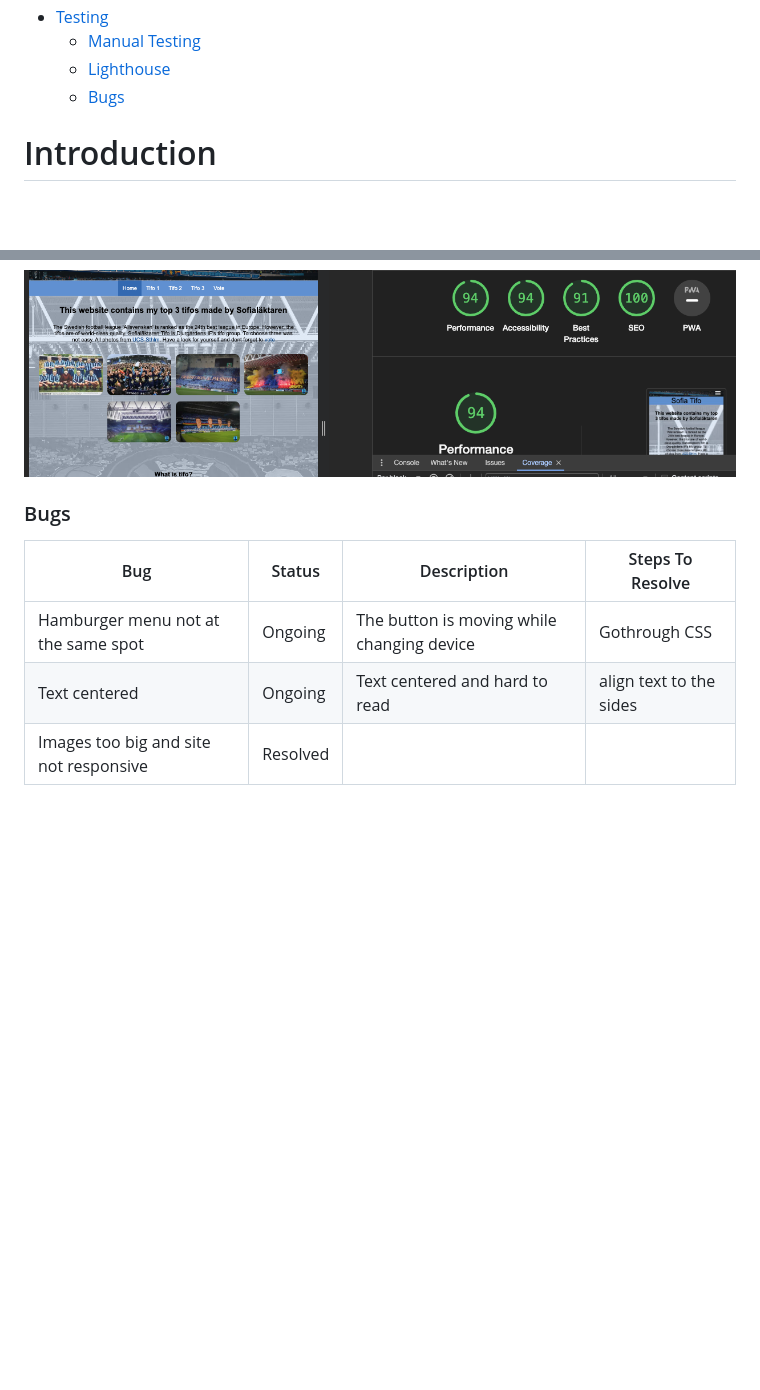
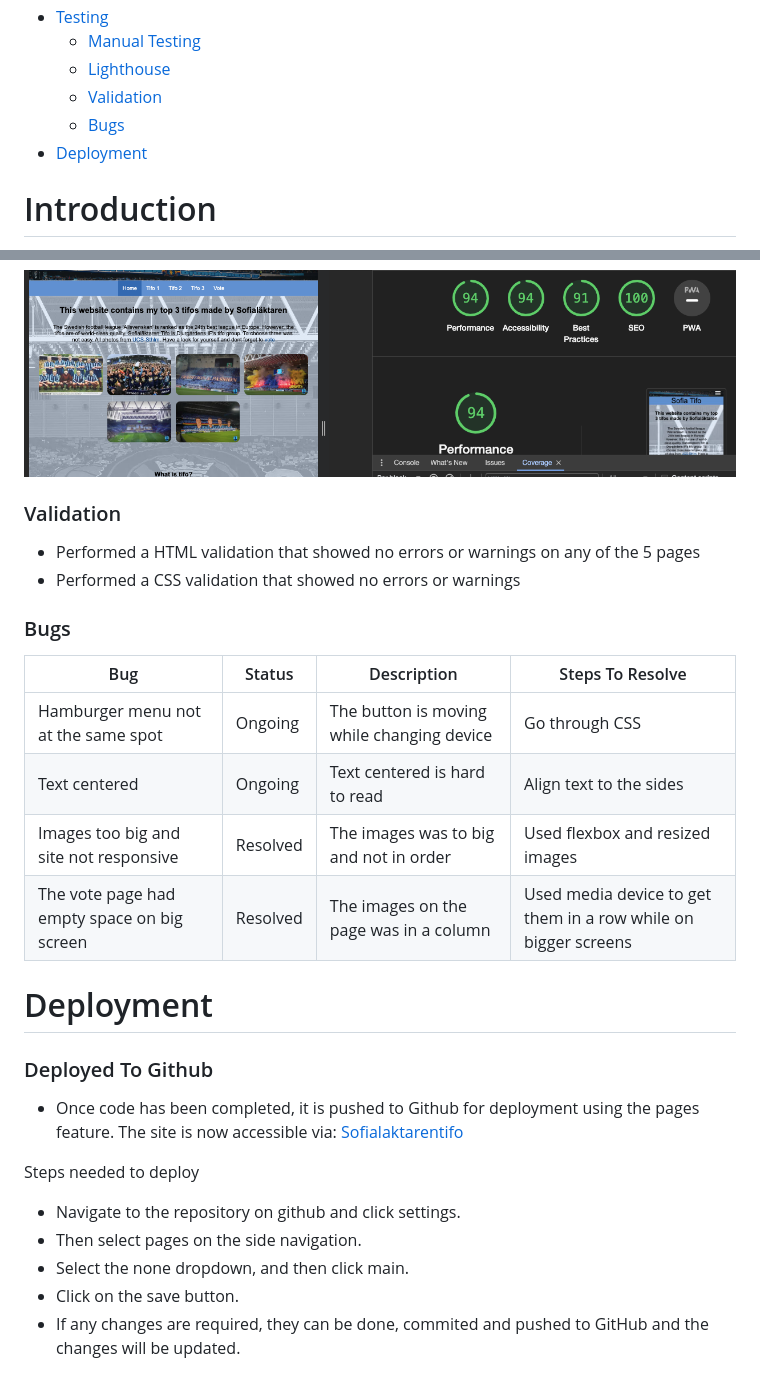
Before and after one commit to JorgenDIF/sofiatlaktarentifo, a Markdown page: README.md, 2 parts joined by grey strips. Rendered like a GitHub page; blank space fills up the shorter version.

Commit message:
added deployment to readme

```diff
--- a/README.md
+++ b/README.md
@@ -25,7 +25,9 @@
 *   [Testing](#testing)
     * [Manual Testing](#manual-testing)
     * [Lighthouse](#lighthouse)
+    * [Validation](#validation)
     * [Bugs](#bugs)
+*   [Deployment](#depoyment)
 
 
 <a id=introduction></a>
@@ -205,12 +207,39 @@ Let's be honest—the football in the Swedish league isn't top-tier; Allsvenskan
 
 ![img](assets/images/Lighthousetrest.png)
 
+ <a id=validation>
+
+### Validation
+
+
+ * Performed a HTML validation that showed no errors or warnings on any of the 5 pages
+ * Performed a CSS validation that showed no errors or warnings
+
 <a id=bugs></a>
 
 ### Bugs
 
 | Bug | Status | Description | Steps To Resolve |
 | --- | --- | --- | --- |
-| Hamburger menu not at the same spot | Ongoing | The button is moving while changing device | Gothrough CSS
-| Text centered | Ongoing | Text centered and hard to read | align text to the sides |
-| Images too big and site not responsive | Resolved |  |
+| Hamburger menu not at the same spot | Ongoing | The button is moving while changing device | Go through CSS
+| Text centered | Ongoing | Text centered is hard to read | Align text to the sides |
+| Images too big and site not responsive | Resolved | The images was to big and not in order  | Used flexbox and resized images |
+| The vote page had empty space on big screen | Resolved | The images on the page was in a column  | Used media device to get them in a row while on bigger screens |
+
+<a id=deployment></a>
+
+# Deployment
+
+<a id=deployed-to-github></a>
+
+### Deployed To Github
+
+  * Once code has been completed, it is pushed to Github for deployment using the pages feature. The site is now accessible via: [Sofialaktarentifo](https://jorgendif.github.io/sofiatlaktarentifo/index.html)
+
+   Steps needed to deploy
+
+* Navigate to the repository on github and click settings.
+* Then select pages on the side navigation.
+* Select the none dropdown, and then click main.
+* Click on the save button.
+* If any changes are required, they can be done, commited and pushed to GitHub and the changes  will be updated.
```
Also changed, not shown: assets/images/localdeployment.jpeg (added).
